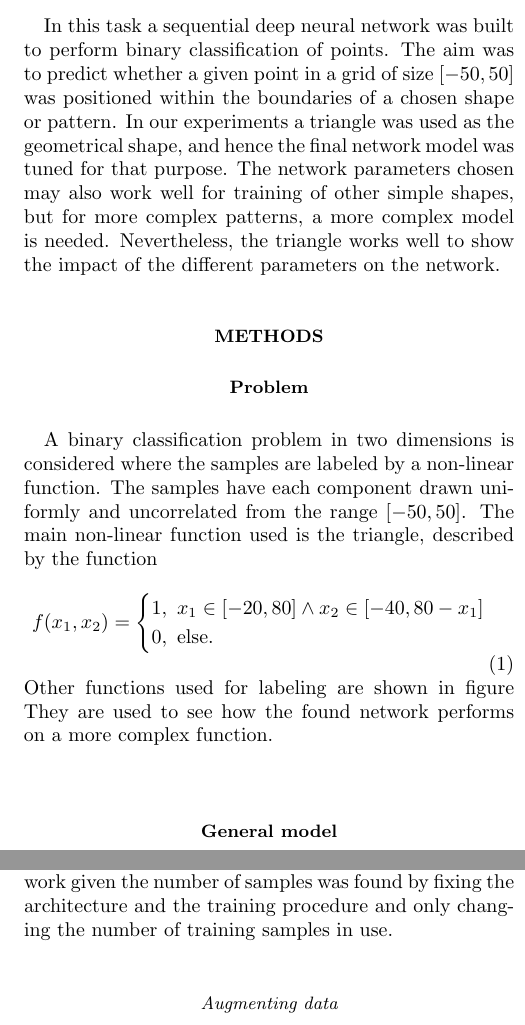
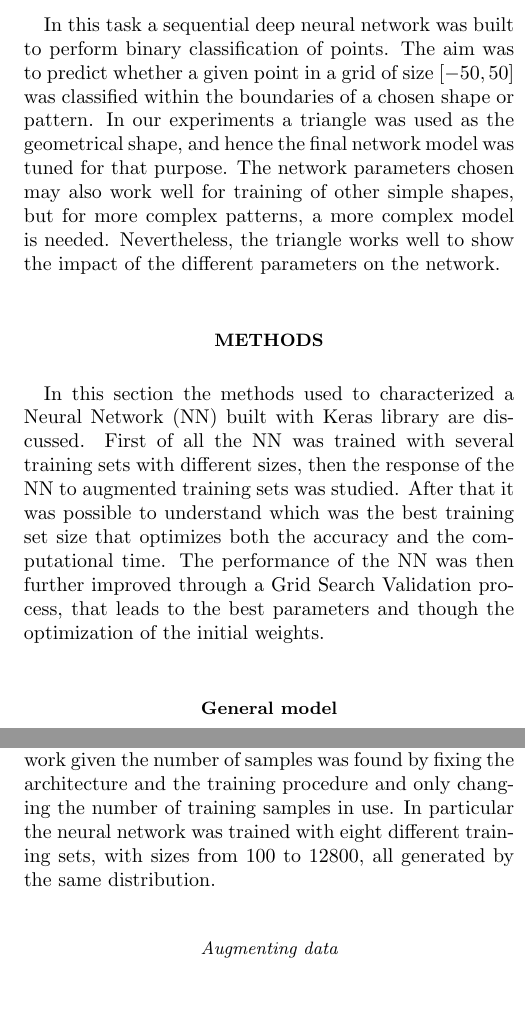
Before and after one commit to emabaci/LCP-mod.-B, a LaTeX paper (task_1/main.tex): two parts of the columns of pages 1 and 2 of 4, joined at a grey line, cut so that both start at the same text. Compiled offline with pdfLaTeX.

Commit message:
Updates from Overleaf

```diff
--- a/task_1/main.tex
+++ b/task_1/main.tex
@@ -31,7 +27,7 @@ An investigation was done to determine how different hyper parameters in a deep
 \maketitle
 
 \section{Introduction}
-In this task a sequential deep neural network was built to perform binary classification of points. The aim was to predict whether a given point in a grid of size $\left[-50,50\right]$ was positioned within the boundaries of a chosen shape or pattern. In our experiments a triangle was used as the geometrical shape, and hence the final network model was tuned for that purpose. The network parameters chosen may also work well for training of other simple shapes, but for more complex patterns, a more complex model is needed. Nevertheless, the triangle works well to show the impact of the different parameters on the network.
+In this task a sequential deep neural network was built to perform binary classification of points. The aim was to predict whether a given point in a grid of size $\left[-50,50\right]$ was classified within the boundaries of a chosen shape or pattern. In our experiments a triangle was used as the geometrical shape, and hence the final network model was tuned for that purpose. The network parameters chosen may also work well for training of other simple shapes, but for more complex patterns, a more complex model is needed. Nevertheless, the triangle works well to show the impact of the different parameters on the network.
 
 %%%%%%%%%%%%%%%%%%%
 %\begin{figure*}[!tb]
@@ -43,23 +39,23 @@ In this task a sequential deep neural network was built to perform binary classi
 %%%%%%%%%%%%%%%%%%%
 
  \section{Methods}
- \subsection{Problem} % Not to be kept
+In this section the methods used to characterized a Neural Network (NN) built with Keras library are discussed. First of all the NN was trained with several training sets with different sizes, then the response of the NN to augmented training sets was studied.
+After that it was possible to understand which was the best training set size that optimizes both the accuracy and the computational time. The performance of the NN was then further improved through a Grid Search Validation process, that leads to the best parameters and though the optimization of the initial weights.
+%\subsection{Problem} % Not to be kept
+%A binary classification problem in two dimensions is considered where the samples are labeled by a non-linear function. The samples have each component drawn uniformly and uncorrelated from the range $[-50,50]$. The main non-linear function used is the triangle, described by the function
+%\begin{equation}
+%f(x_1,x_2) = \begin{cases} 1,\
+%x_1\in [-20,80] \wedge x_2 \in [-40,80-x_1]\\
+%0, \ \textrm{else}.
+%\end{cases}
+%\end{equation}
+%Other functions used for labeling are shown in figure
+% \ref{fig:domains}. % Not sure if this should be present.
+%They are used to see how the found network performs on a more complex function.
+%\\
+\subsection{General model}
 
- A binary classification problem in two dimensions is considered where the samples are labeled by a non-linear function. The samples have each component drawn uniformly and uncorrelated from the range $[-50,50]$. The main non-linear function used is the triangle, described by the function
-\begin{equation}
-f(x_1,x_2) = \begin{cases} 1,\
-x_1\in [-20,80] \wedge x_2 \in [-40,80-x_1]\\
-0, \ \textrm{else}.
-\end{cases}
-\end{equation}
-Other functions used for labeling are shown in figure
-% \ref{fig:domains}. % Not sure if this should be present.
-They are used to see how the found network performs on a more complex function.
-\\
-
-\subsection{General model}
 The network model was created by using Keras.Sequential(), which yields a fully connected deep neural network. The hidden layers are of the type Dense, with the activation function and number of nodes as inputs. A dropout layer was added to prevent biased weights, and the sigmoid function is given as activation in the final layer. The different parameters of the architecture of the network was given by input to the model compiler in order to apply grid search for tuning. Hence, the final architecture of the network was determined by the findings of our research.
-
 
 \subsection{Initialization and activation functions}
 The activation functions tested in our model were sigmoid, relu(rectified linear unit), and elu(exponential linear unit), given respectively as
@@ -103,7 +99,7 @@ When re-scaling the data three methods are considered. Since the actual distribu
 The training process of the network is a stochastic process and therefore the obtained accuracies greatly depend on the initial weights. Because of this each network is trained from 30 fixed initial weights (only if the architecture is identical) and the results are displayed as box-plot to illustrate the variance. If a gird search is done there is instead used 5 fold cross validation.
 
 \subsubsection{Number of training samples}
-The effect of the achieved accuracy of the neural network given the number of samples was found by fixing the architecture and the training procedure and only changing the number of training samples in use.
+The effect of the achieved accuracy of the neural network given the number of samples was found by fixing the architecture and the training procedure and only changing the number of training samples in use. In particular the neural network was trained with eight different training sets, with sizes from 100 to 12800, all generated by the same distribution.
 
 
 \subsubsection{Augmenting data}
```
Also changed, not shown: task_1/main.tex (15 more changed lines).
